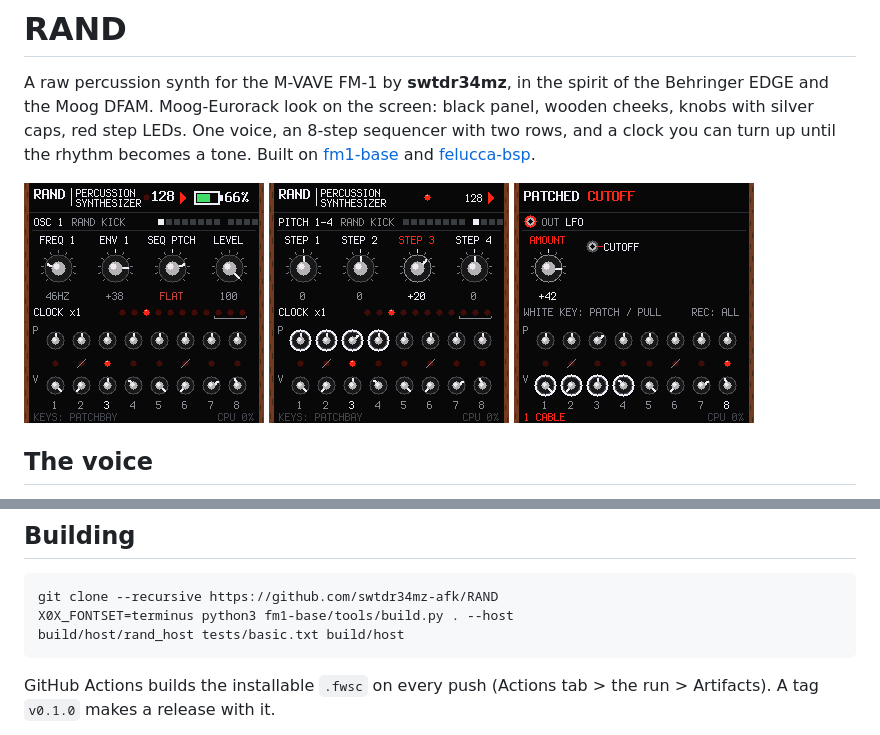
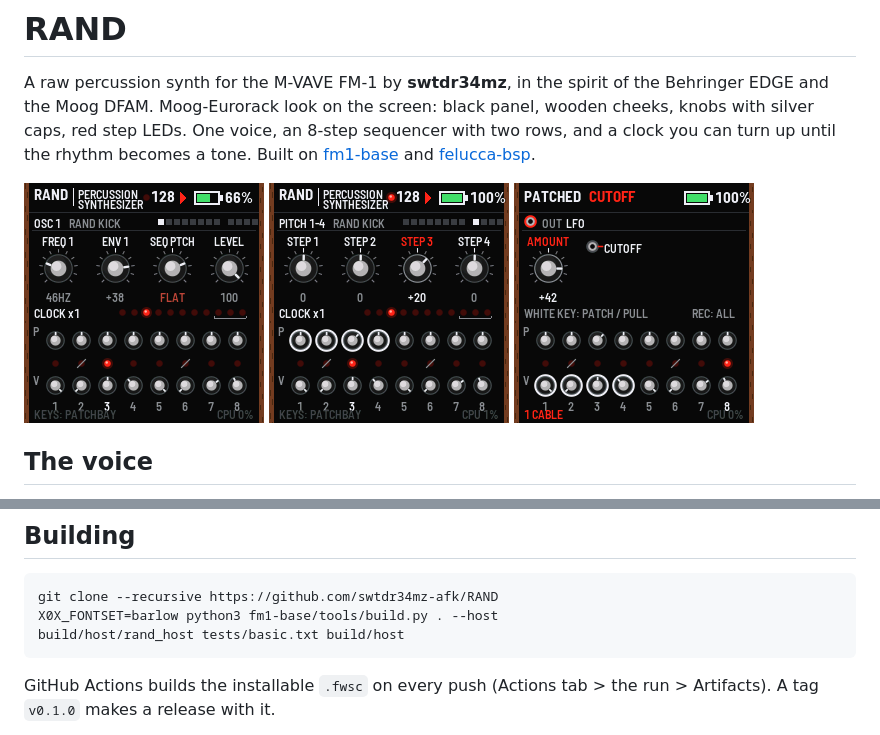
Before and after one commit to swtdr34mz-afk/RAND, a Markdown page: README.md, 2 parts joined by grey strips. GitHub-like rendering; pictures changed too: site/img/screen-main.png, site/img/screen-patch.png, site/img/screen-rows.png.

```diff
--- a/README.md
+++ b/README.md
@@ -104,7 +104,7 @@ Settings save themselves once the sequencer stops.
 ## Building
 
     git clone --recursive https://github.com/swtdr34mz-afk/RAND
-    X0X_FONTSET=terminus python3 fm1-base/tools/build.py . --host
+    X0X_FONTSET=barlow python3 fm1-base/tools/build.py . --host
     build/host/rand_host tests/basic.txt build/host
 
 GitHub Actions builds the installable `.fwsc` on every push (Actions tab > the run > Artifacts). A tag `v0.1.0` makes a
```
Also changed, not shown: 4 other files.
